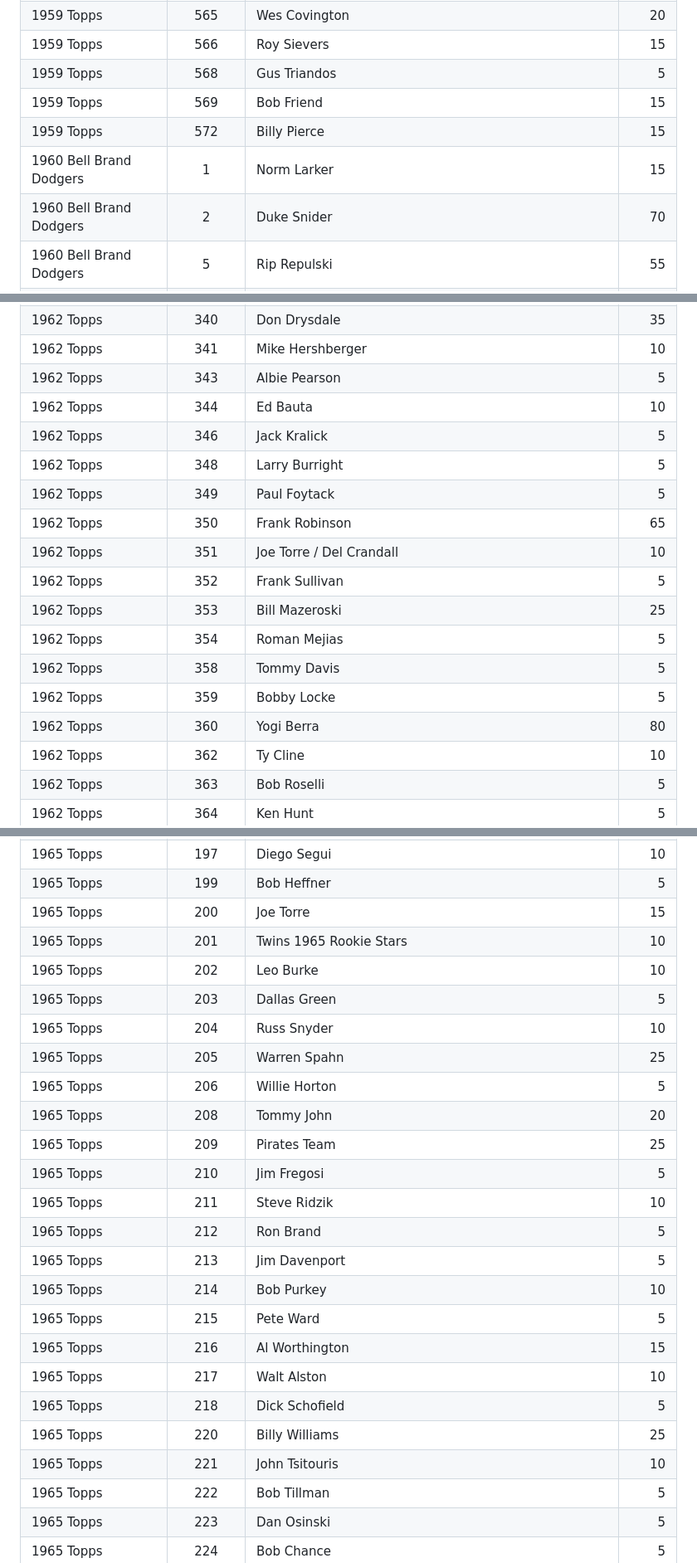
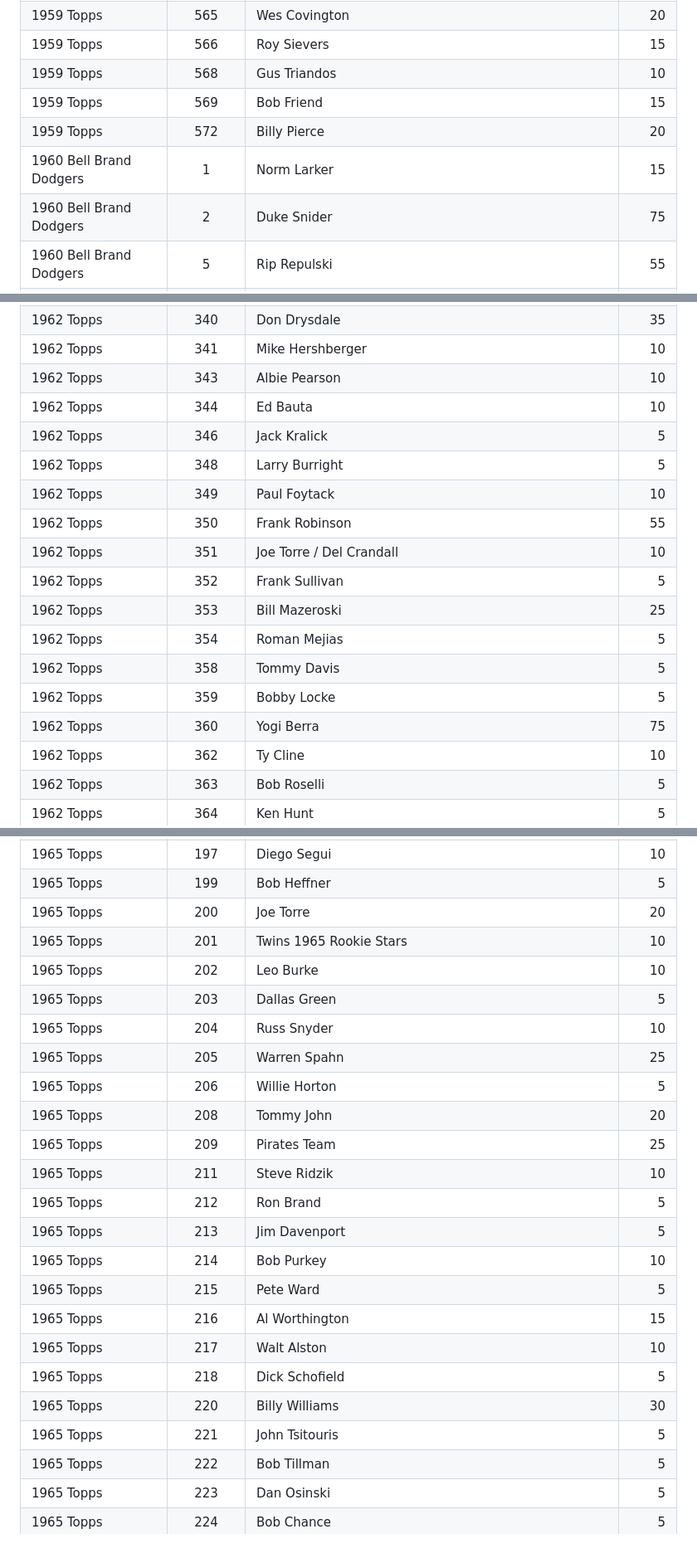
Before and after one commit to zpneal/vintage_baseball_cards, a Markdown page: contents/inventory.md, 3 parts joined by grey strips. Shown at 83% size. GitHub-like rendering.

```diff
--- a/contents/inventory.md
+++ b/contents/inventory.md
@@ -147,11 +147,11 @@
 |1959 Topps              |    558|Frank Malzone                                                             |    10|
 |1959 Topps              |    565|Wes Covington                                                             |    20|
 |1959 Topps              |    566|Roy Sievers                                                               |    15|
-|1959 Topps              |    568|Gus Triandos                                                              |     5|
+|1959 Topps              |    568|Gus Triandos                                                              |    10|
 |1959 Topps              |    569|Bob Friend                                                                |    15|
-|1959 Topps              |    572|Billy Pierce                                                              |    15|
+|1959 Topps              |    572|Billy Pierce                                                              |    20|
 |1960 Bell Brand Dodgers |      1|Norm Larker                                                               |    15|
-|1960 Bell Brand Dodgers |      2|Duke Snider                                                               |    70|
+|1960 Bell Brand Dodgers |      2|Duke Snider                                                               |    75|
 |1960 Bell Brand Dodgers |      5|Rip Repulski                                                              |    55|
 |1960 Bell Brand Dodgers |     19|Johnny Podres                                                             |    30|
 |1960 Bell Brand Dodgers |     20|Maury Wills                                                               |   145|
@@ -807,19 +807,19 @@
 |1962 Topps              |    339|Jose Valdivielso                                                          |    10|
 |1962 Topps              |    340|Don Drysdale                                                              |    35|
 |1962 Topps              |    341|Mike Hershberger                                                          |    10|
-|1962 Topps              |    343|Albie Pearson                                                             |     5|
+|1962 Topps              |    343|Albie Pearson                                                             |    10|
 |1962 Topps              |    344|Ed Bauta                                                                  |    10|
 |1962 Topps              |    346|Jack Kralick                                                              |     5|
 |1962 Topps              |    348|Larry Burright                                                            |     5|
-|1962 Topps              |    349|Paul Foytack                                                              |     5|
-|1962 Topps              |    350|Frank Robinson                                                            |    65|
+|1962 Topps              |    349|Paul Foytack                                                              |    10|
+|1962 Topps              |    350|Frank Robinson                                                            |    55|
 |1962 Topps              |    351|Joe Torre / Del Crandall                                                  |    10|
 |1962 Topps              |    352|Frank Sullivan                                                            |     5|
 |1962 Topps              |    353|Bill Mazeroski                                                            |    25|
 |1962 Topps              |    354|Roman Mejias                                                              |     5|
 |1962 Topps              |    358|Tommy Davis                                                               |     5|
 |1962 Topps              |    359|Bobby Locke                                                               |     5|
-|1962 Topps              |    360|Yogi Berra                                                                |    80|
+|1962 Topps              |    360|Yogi Berra                                                                |    75|
 |1962 Topps              |    362|Ty Cline                                                                  |    10|
 |1962 Topps              |    363|Bob Roselli                                                               |     5|
 |1962 Topps              |    364|Ken Hunt                                                                  |     5|
@@ -1294,7 +1292,7 @@
 |1965 Topps              |    196|Ron Fairly                                                                |     5|
 |1965 Topps              |    197|Diego Segui                                                               |    10|
 |1965 Topps              |    199|Bob Heffner                                                               |     5|
-|1965 Topps              |    200|Joe Torre                                                                 |    15|
+|1965 Topps              |    200|Joe Torre                                                                 |    20|
 |1965 Topps              |    201|Twins 1965 Rookie Stars                                                   |    10|
 |1965 Topps              |    202|Leo Burke                                                                 |    10|
 |1965 Topps              |    203|Dallas Green                                                              |     5|
@@ -1303,7 +1301,6 @@
 |1965 Topps              |    206|Willie Horton                                                             |     5|
 |1965 Topps              |    208|Tommy John                                                                |    20|
 |1965 Topps              |    209|Pirates Team                                                              |    25|
-|1965 Topps              |    210|Jim Fregosi                                                               |     5|
 |1965 Topps              |    211|Steve Ridzik                                                              |    10|
 |1965 Topps              |    212|Ron Brand                                                                 |     5|
 |1965 Topps              |    213|Jim Davenport                                                             |     5|
@@ -1312,8 +1309,8 @@
 |1965 Topps              |    216|Al Worthington                                                            |    15|
 |1965 Topps              |    217|Walt Alston                                                               |    10|
 |1965 Topps              |    218|Dick Schofield                                                            |     5|
-|1965 Topps              |    220|Billy Williams                                                            |    25|
-|1965 Topps              |    221|John Tsitouris                                                            |    10|
+|1965 Topps              |    220|Billy Williams                                                            |    30|
+|1965 Topps              |    221|John Tsitouris                                                            |     5|
 |1965 Topps              |    222|Bob Tillman                                                               |     5|
 |1965 Topps              |    223|Dan Osinski                                                               |     5|
 |1965 Topps              |    224|Bob Chance                                                                |     5|
```
Also changed, not shown: other parts of contents/inventory.md (+96 -99 lines).
